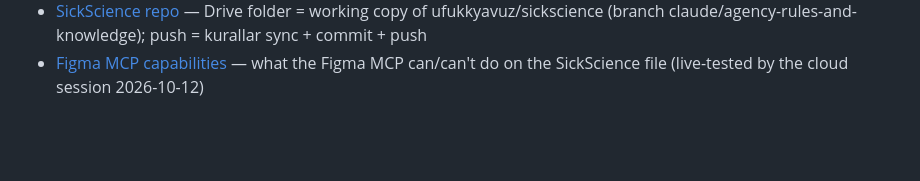
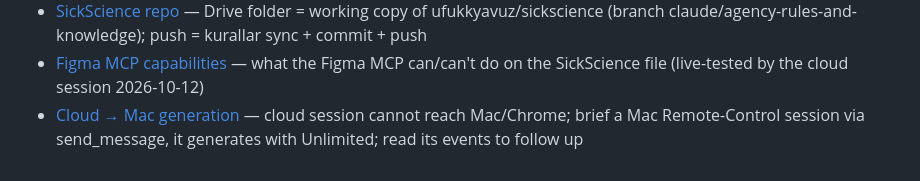
Before and after one commit to ufukkyavuz/sickscience, a Markdown page: kurallar/MEMORY.md, the part around the change. GitHub-like rendering; blank space fills up the shorter version.

```diff
--- a/kurallar/MEMORY.md
+++ b/kurallar/MEMORY.md
@@ -32,3 +32,4 @@
 - [Delivery folders](feedback-delivery-folders.md) — finished videos only → Teslim/<YYYY-MM Ay>/01 UGC…04 Ulta, readable names; work stays in _calisma/
 - [SickScience repo](reference-sickscience-repo.md) — Drive folder = working copy of ufukkyavuz/sickscience (branch claude/agency-rules-and-knowledge); push = kurallar sync + commit + push
 - [Figma MCP capabilities](figma-yetenekler.md) — what the Figma MCP can/can't do on the SickScience file (live-tested by the cloud session 2026-10-12)
+- [Cloud → Mac generation](reference-cloud-to-mac-generation.md) — cloud session cannot reach Mac/Chrome; brief a Mac Remote-Control session via send_message, it generates with Unlimited; read its events to follow up
```
Also changed, not shown: kurallar/reference-cloud-to-mac-generation.md (added, +33 -0 lines).
